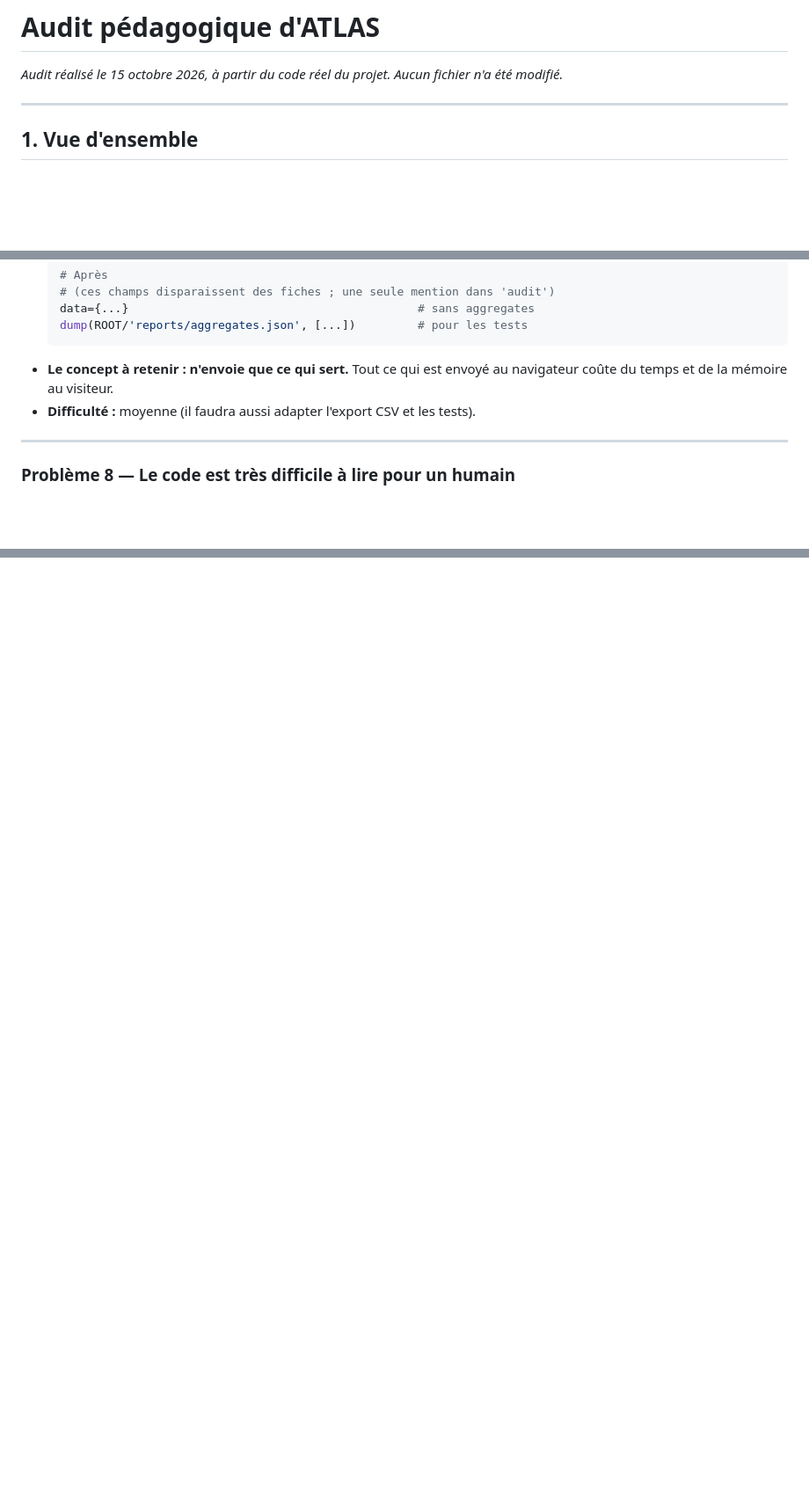
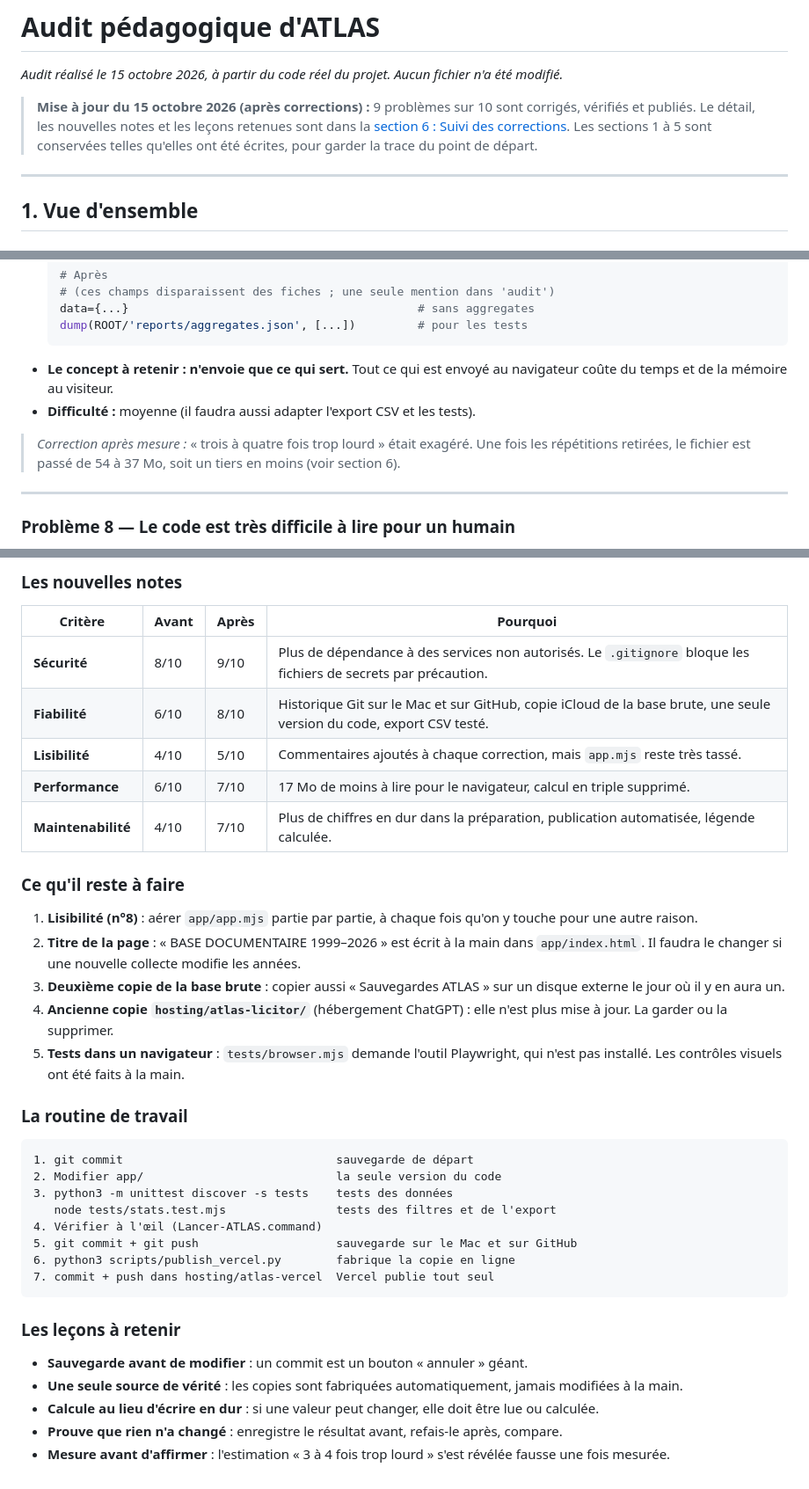
Before and after one commit to christandelorenzi-ctrl/ATLAS-ENCHERES, a Markdown page: AUDIT.md, 3 parts joined by grey strips. Shown at 88% size. Drawn GitHub-style; blank space fills up the shorter version.

Commit message:
AUDIT.md : suivi des corrections et nouvelles notes
Co-Authored-By: Claude Opus 5.5 <noreply@anthropic.com>

````diff
--- a/AUDIT.md
+++ b/AUDIT.md
@@ -1,6 +1,10 @@
 # Audit pédagogique d'ATLAS
 
 *Audit réalisé le 15 octobre 2026, à partir du code réel du projet. Aucun fichier n'a été modifié.*
+
+> **Mise à jour du 15 octobre 2026 (après corrections) :** 9 problèmes sur 10 sont corrigés, vérifiés et publiés.
+> Le détail, les nouvelles notes et les leçons retenues sont dans la [section 6 : Suivi des corrections](#6-suivi-des-corrections).
+> Les sections 1 à 5 sont conservées telles qu'elles ont été écrites, pour garder la trace du point de départ.
 
 ---
 
@@ -229,6 +233,8 @@ ATLAS affiche sur une carte de France les **87 811 biens immobiliers mis aux enc
 - **Le concept à retenir :** **n'envoie que ce qui sert.** Tout ce qui est envoyé au navigateur coûte du temps et de la mémoire au visiteur.
 - **Difficulté :** moyenne (il faudra aussi adapter l'export CSV et les tests).
 
+> *Correction après mesure :* « trois à quatre fois trop lourd » était exagéré. Une fois les répétitions retirées, le fichier est passé de 54 à 37 Mo, soit un tiers en moins (voir section 6).
+
 ---
 
 ### Problème 8 — Le code est très difficile à lire pour un humain
@@ -339,0 +368,38 @@ Tous les calculs (filtrer, compter, classer) sont rangés dans [app/stats.mjs](a
+### Les nouvelles notes
+
+| Critère | Avant | Après | Pourquoi |
+|---|---|---|---|
+| **Sécurité** | 8/10 | 9/10 | Plus de dépendance à des services non autorisés. Le `.gitignore` bloque les fichiers de secrets par précaution. |
+| **Fiabilité** | 6/10 | 8/10 | Historique Git sur le Mac et sur GitHub, copie iCloud de la base brute, une seule version du code, export CSV testé. |
+| **Lisibilité** | 4/10 | 5/10 | Commentaires ajoutés à chaque correction, mais `app.mjs` reste très tassé. |
+| **Performance** | 6/10 | 7/10 | 17 Mo de moins à lire pour le navigateur, calcul en triple supprimé. |
+| **Maintenabilité** | 4/10 | 7/10 | Plus de chiffres en dur dans la préparation, publication automatisée, légende calculée. |
+
+### Ce qu'il reste à faire
+
+1. **Lisibilité (n°8)** : aérer `app/app.mjs` partie par partie, à chaque fois qu'on y touche pour une autre raison.
+2. **Titre de la page** : « BASE DOCUMENTAIRE 1999–2026 » est écrit à la main dans `app/index.html`. Il faudra le changer si une nouvelle collecte modifie les années.
+3. **Deuxième copie de la base brute** : copier aussi « Sauvegardes ATLAS » sur un disque externe le jour où il y en aura un.
+4. **Ancienne copie `hosting/atlas-licitor/`** (hébergement ChatGPT) : elle n'est plus mise à jour. La garder ou la supprimer.
+5. **Tests dans un navigateur** : `tests/browser.mjs` demande l'outil Playwright, qui n'est pas installé. Les contrôles visuels ont été faits à la main.
+
+### La routine de travail
+
+```
+1. git commit                               sauvegarde de départ
+2. Modifier app/                            la seule version du code
+3. python3 -m unittest discover -s tests    tests des données
+   node tests/stats.test.mjs                tests des filtres et de l'export
+4. Vérifier à l'œil (Lancer-ATLAS.command)
+5. git commit + git push                    sauvegarde sur le Mac et sur GitHub
+6. python3 scripts/publish_vercel.py        fabrique la copie en ligne
+7. commit + push dans hosting/atlas-vercel  Vercel publie tout seul
+```
+
+### Les leçons à retenir
+
+- **Sauvegarde avant de modifier** : un commit est un bouton « annuler » géant.
+- **Une seule source de vérité** : les copies sont fabriquées automatiquement, jamais modifiées à la main.
+- **Calcule au lieu d'écrire en dur** : si une valeur peut changer, elle doit être lue ou calculée.
+- **Prouve que rien n'a changé** : enregistre le résultat avant, refais-le après, compare.
+- **Mesure avant d'affirmer** : l'estimation « 3 à 4 fois trop lourd » s'est révélée fausse une fois mesurée.
````
Also changed, not shown: other parts of AUDIT.md (+22 -0 lines).
